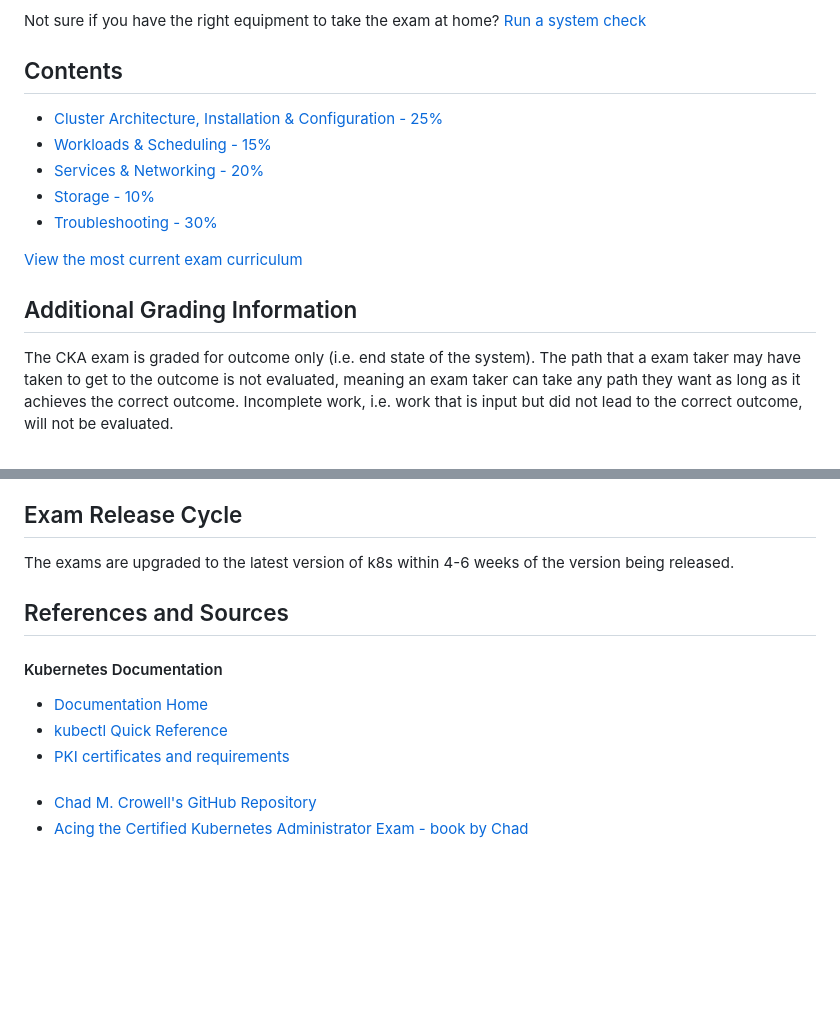
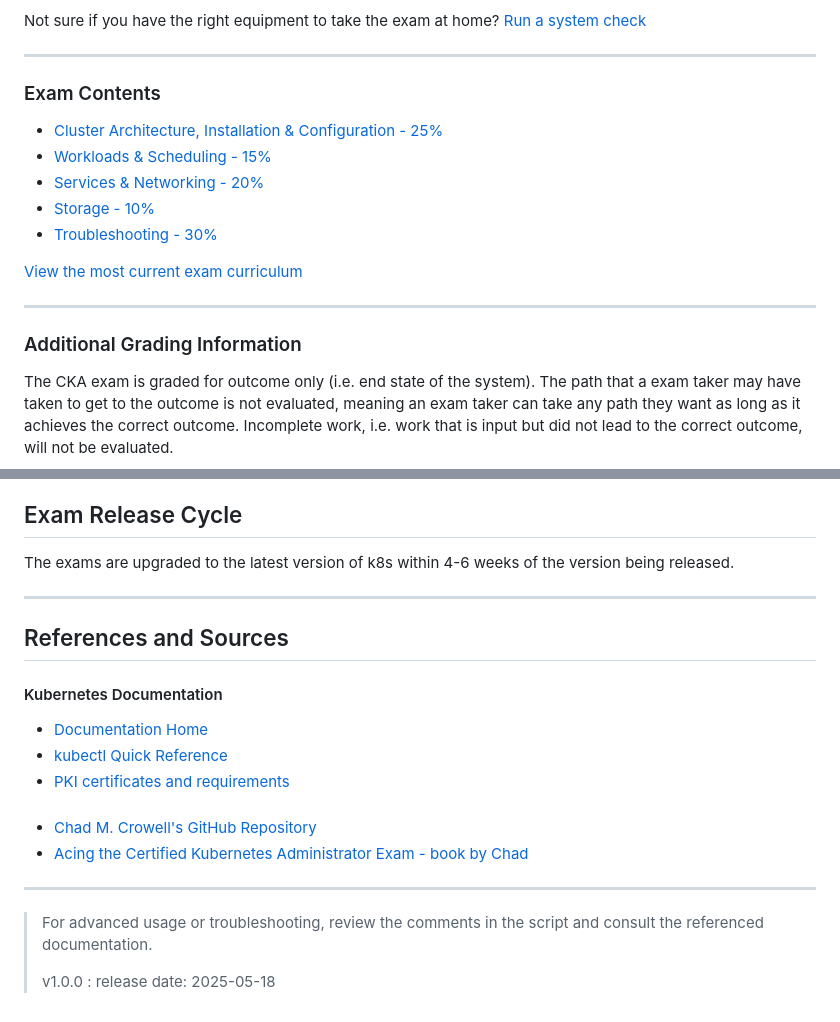
Before and after one commit to The-Kubernetes-Show/kubernetes, a Markdown page: CKA.md, 2 parts joined by grey strips. Drawn GitHub-style; blank space fills up the shorter version.

```diff
--- a/CKA.md
+++ b/CKA.md
@@ -33,7 +33,9 @@ Also during the exam, you may have one and ONLY one of the following tabs open a
 
 Not sure if you have the right equipment to take the exam at home? [Run a system check](https://www.examslocal.com/ScheduleExam/Home/CompatibilityCheck)
 
-## Contents
+---
+
+### Exam Contents
 
 - [Cluster Architecture, Installation & Configuration - 25%](https://github.com/chadmcrowell/CKA-Exercises/blob/main/cluster-architecture.md)
 - [Workloads & Scheduling - 15%](https://github.com/chadmcrowell/CKA-Exercises/blob/main/scheduling.md)
@@ -43,7 +45,9 @@ Not sure if you have the right equipment to take the exam at home? [Run a system
 
 [View the most current exam curriculum](https://github.com/cncf/curriculum)
 
-## Additional Grading Information
+---
+
+### Additional Grading Information
 
 The CKA exam is graded for outcome only (i.e. end state of the system). The path that a exam taker may have taken to get to the outcome is not evaluated, meaning an exam taker can take any path they want as long as it achieves the correct outcome. Incomplete work, i.e. work that is input but did not lead to the correct outcome, will not be evaluated.
 
@@ -56,12 +60,20 @@ Scoring is done using an automatic grading script. The grading scripts have been
 ## Exam Release Cycle
 The exams are upgraded to the latest version of k8s within 4-6 weeks of the version being released.
 
+---
+
 ## References and Sources
 
 #### Kubernetes Documentation
 - [Documentation Home](https://kubernetes.io/docs/home/)
 - [kubectl Quick Reference](https://kubernetes.io/docs/reference/kubectl/quick-reference/)
 - [PKI certificates and requirements](https://kubernetes.io/docs/setup/best-practices/certificates/)
-####
+###
 - [Chad M. Crowell's GitHub Repository](https://github.com/chadmcrowell)
 - [Acing the Certified Kubernetes Administrator Exam - book by Chad](https://www.manning.com/books/acing-the-certified-kubernetes-administrator-exam)
+
+---
+
+> For advanced usage or troubleshooting, review the comments in the script and consult the referenced documentation.
+>
+> v1.0.0 : release date: 2025-05-18
```
